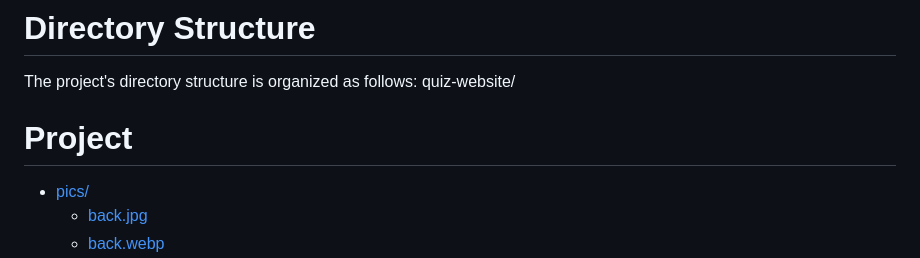
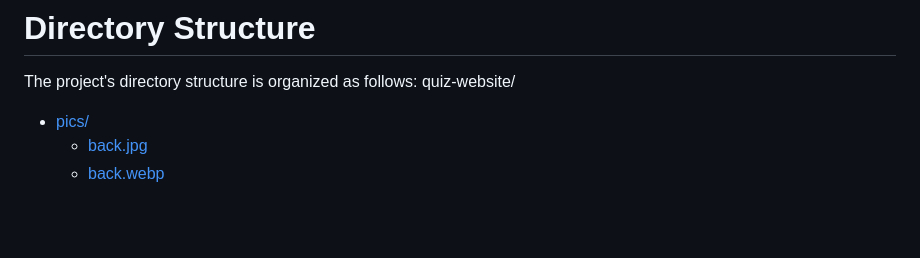
Before and after one commit to Srishti168/QuizMystique, a Markdown page: README.md, the part around the change. Rendered like a GitHub page; blank space fills up the shorter version.

```diff
--- a/README.md
+++ b/README.md
@@ -48,8 +48,6 @@ git clone https://github.com/yourusername/quiz-website.git
 # Directory Structure
 The project's directory structure is organized as follows:
 quiz-website/
-# Project
-
 * [pics/](.\Project\pics)
   * [back.jpg](.\Project\pics\back.jpg)
   * [back.webp](.\Project\pics\back.webp)
```
